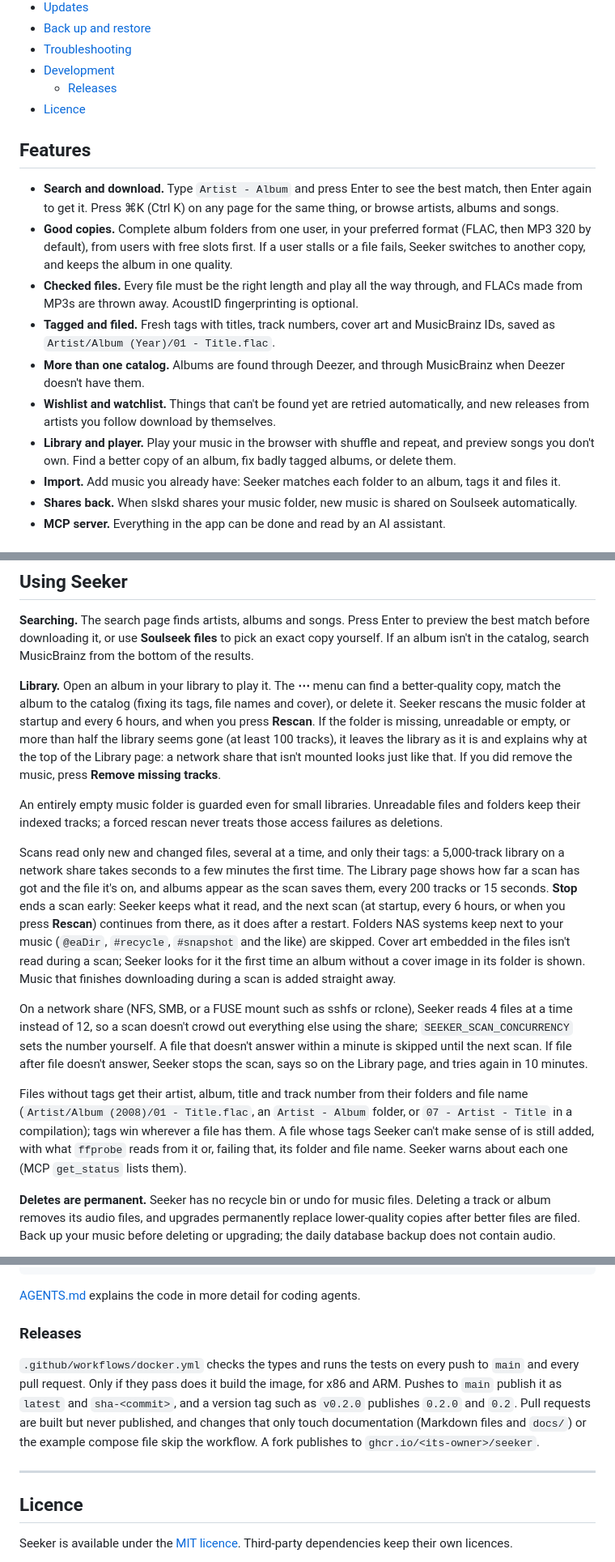
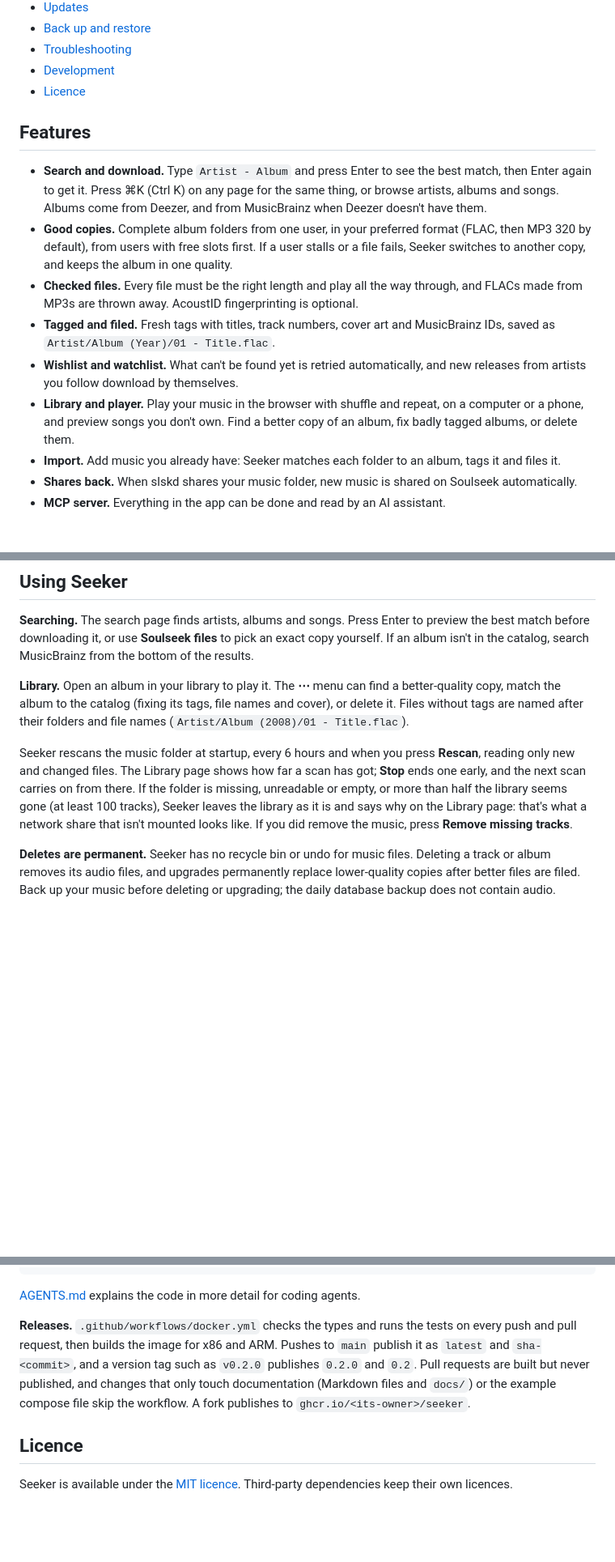
Before and after one commit to megaconfidence/seeker, a Markdown page: README.md, 3 parts joined by grey strips. Shown at 81% size. Drawn GitHub-style; blank space fills up the shorter version.

```diff
--- a/README.md
+++ b/README.md
@@ -25,13 +25,13 @@ library, ready for Jellyfin or any other player. An AI assistant can do all of t
 - [Back up and restore](#back-up-and-restore)
 - [Troubleshooting](#troubleshooting)
 - [Development](#development)
-  - [Releases](#releases)
 - [Licence](#licence)
 
 ## Features
 
 - **Search and download.** Type `Artist - Album` and press Enter to see the best match, then Enter again to get it.
-  Press ⌘K (Ctrl K) on any page for the same thing, or browse artists, albums and songs.
+  Press ⌘K (Ctrl K) on any page for the same thing, or browse artists, albums and songs. Albums come from Deezer, and
+  from MusicBrainz when Deezer doesn't have them.
 - **Good copies.** Complete album folders from one user, in your preferred format (FLAC, then MP3 320 by default),
   from users with free slots first. If a user stalls or a file fails, Seeker switches to another copy, and keeps the
   album in one quality.
@@ -39,11 +39,10 @@ library, ready for Jellyfin or any other player. An AI assistant can do all of t
   thrown away. AcoustID fingerprinting is optional.
 - **Tagged and filed.** Fresh tags with titles, track numbers, cover art and MusicBrainz IDs, saved as
   `Artist/Album (Year)/01 - Title.flac`.
-- **More than one catalog.** Albums are found through Deezer, and through MusicBrainz when Deezer doesn't have them.
-- **Wishlist and watchlist.** Things that can't be found yet are retried automatically, and new releases from artists
-  you follow download by themselves.
-- **Library and player.** Play your music in the browser with shuffle and repeat, and preview songs you don't own.
-  Find a better copy of an album, fix badly tagged albums, or delete them.
+- **Wishlist and watchlist.** What can't be found yet is retried automatically, and new releases from artists you
+  follow download by themselves.
+- **Library and player.** Play your music in the browser with shuffle and repeat, on a computer or a phone, and
+  preview songs you don't own. Find a better copy of an album, fix badly tagged albums, or delete them.
 - **Import.** Add music you already have: Seeker matches each folder to an album, tags it and files it.
 - **Shares back.** When slskd shares your music folder, new music is shared on Soulseek automatically.
 - **MCP server.** Everything in the app can be done and read by an AI assistant.
@@ -212,31 +200,14 @@ downloading it, or use **Soulseek files** to pick an exact copy yourself. If an
 MusicBrainz from the bottom of the results.
 
 **Library.** Open an album in your library to play it. The **⋯** menu can find a better-quality copy, match the album
-to the catalog (fixing its tags, file names and cover), or delete it. Seeker rescans the music folder at startup and
-every 6 hours, and when you press **Rescan**. If the folder is missing, unreadable or empty, or more than half the
-library seems gone (at least 100 tracks), it leaves the library as it is and explains why at the top of the Library page: a network share
-that isn't mounted looks just like that. If you did remove the music, press **Remove missing tracks**.
+to the catalog (fixing its tags, file names and cover), or delete it. Files without tags are named after their folders
+and file names (`Artist/Album (2008)/01 - Title.flac`).
 
-An entirely empty music folder is guarded even for small libraries. Unreadable files and folders keep their indexed
-tracks; a forced rescan never treats those access failures as deletions.
-
-Scans read only new and changed files, several at a time, and only their tags: a 5,000-track library on a network
-share takes seconds to a few minutes the first time. The Library page shows how far a scan has got and the file it's
-on, and albums appear as the scan saves them, every 200 tracks or 15 seconds. **Stop** ends a scan early: Seeker keeps
-what it read, and the next scan (at startup, every 6 hours, or when you press **Rescan**) continues from there, as it
-does after a restart. Folders NAS systems keep next to your music (`@eaDir`, `#recycle`, `#snapshot` and the like) are
-skipped. Cover art embedded in the files isn't read during a scan; Seeker looks for it the first time an album without
-a cover image in its folder is shown. Music that finishes downloading during a scan is added straight away.
-
-On a network share (NFS, SMB, or a FUSE mount such as sshfs or rclone), Seeker reads 4 files at a time instead of 12,
-so a scan doesn't crowd out everything else using the share; `SEEKER_SCAN_CONCURRENCY` sets the number yourself. A
-file that doesn't answer within a minute is skipped until the next scan. If file after file doesn't answer, Seeker
-stops the scan, says so on the Library page, and tries again in 10 minutes.
-
-Files without tags get their artist, album, title and track number from their folders and file name
-(`Artist/Album (2008)/01 - Title.flac`, an `Artist - Album` folder, or `07 - Artist - Title` in a compilation); tags
-win wherever a file has them. A file whose tags Seeker can't make sense of is still added, with what `ffprobe` reads
-from it or, failing that, its folder and file name. Seeker warns about each one (MCP `get_status` lists them).
+Seeker rescans the music folder at startup, every 6 hours and when you press **Rescan**, reading only new and changed
+files. The Library page shows how far a scan has got; **Stop** ends one early, and the next scan carries on from
+there. If the folder is missing, unreadable or empty, or more than half the library seems gone (at least 100 tracks),
+Seeker leaves the library as it is and says why on the Library page: that's what a network share that isn't mounted
+looks like. If you did remove the music, press **Remove missing tracks**.
 
 **Deletes are permanent.** Seeker has no recycle bin or undo for music files. Deleting a track or album removes its
 audio files, and upgrades permanently replace lower-quality copies after better files are filed. Back up your music
@@ -395,15 +349,11 @@ seeker/Dockerfile      The image
 
 [AGENTS.md](AGENTS.md) explains the code in more detail for coding agents.
 
-### Releases
-
-`.github/workflows/docker.yml` checks the types and runs the tests on every push to `main` and every pull request.
-Only if they pass does it build the image, for x86 and ARM. Pushes to `main` publish it as `latest` and
-`sha-<commit>`, and a version tag such as `v0.2.0` publishes `0.2.0` and `0.2`. Pull requests are built but never
-published, and changes that only touch documentation (Markdown files and `docs/`) or the example compose file skip the
-workflow. A fork publishes to `ghcr.io/<its-owner>/seeker`.
-
----
+**Releases.** `.github/workflows/docker.yml` checks the types and runs the tests on every push and pull request, then
+builds the image for x86 and ARM. Pushes to `main` publish it as `latest` and `sha-<commit>`, and a version tag such as
+`v0.2.0` publishes `0.2.0` and `0.2`. Pull requests are built but never published, and changes that only touch
+documentation (Markdown files and `docs/`) or the example compose file skip the workflow. A fork publishes to
+`ghcr.io/<its-owner>/seeker`.
 
 ## Licence
 
```
Also changed, not shown: other parts of README.md (+39 -67 lines), docs/screenshots/phone-album.jpg, docs/screenshots/phone-player.jpg.
